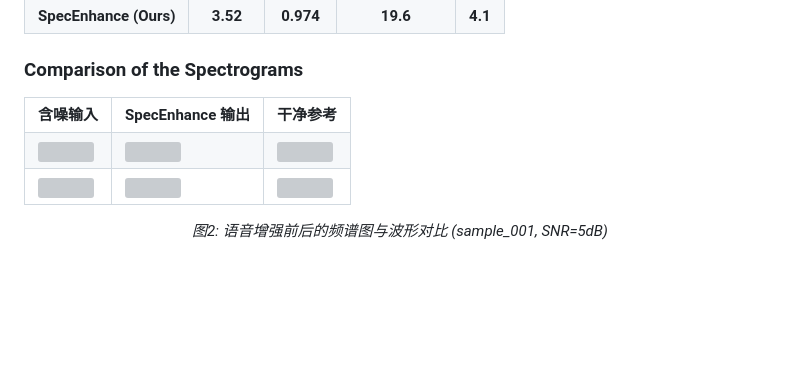
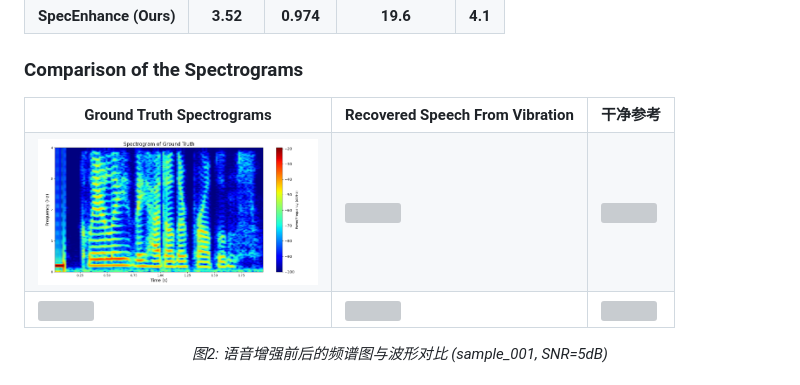
Before and after one commit to HQ77P/EV2A, a Markdown page: README.md, the part around the change. Drawn GitHub-style; blank space fills up the shorter version; grey boxes are pictures that could not be loaded.

```diff
--- a/README.md
+++ b/README.md
@@ -45,12 +45,12 @@ Visual microphones are designed to recover audio information from visual data ac
 
 <table>
   <tr>
-    <td align="center"><b>含噪输入</b></td>
-    <td align="center"><b>SpecEnhance 输出</b></td>
+    <td align="center"><b>Ground Truth Spectrograms</b></td>
+    <td align="center"><b>Recovered Speech From Vibration</b></td>
     <td align="center"><b>干净参考</b></td>
   </tr>
   <tr>
-    <td><img src="assets/images/spectrogram_noisy.png" width="280"></td>
+    <td><img src="assets/images/p234_196_mic1_GT_spec.png" width="280"></td>
     <td><img src="assets/images/spectrogram_enhanced.png" width="280"></td>
     <td><img src="assets/images/spectrogram_clean.png" width="280"></td>
   </tr>
```
